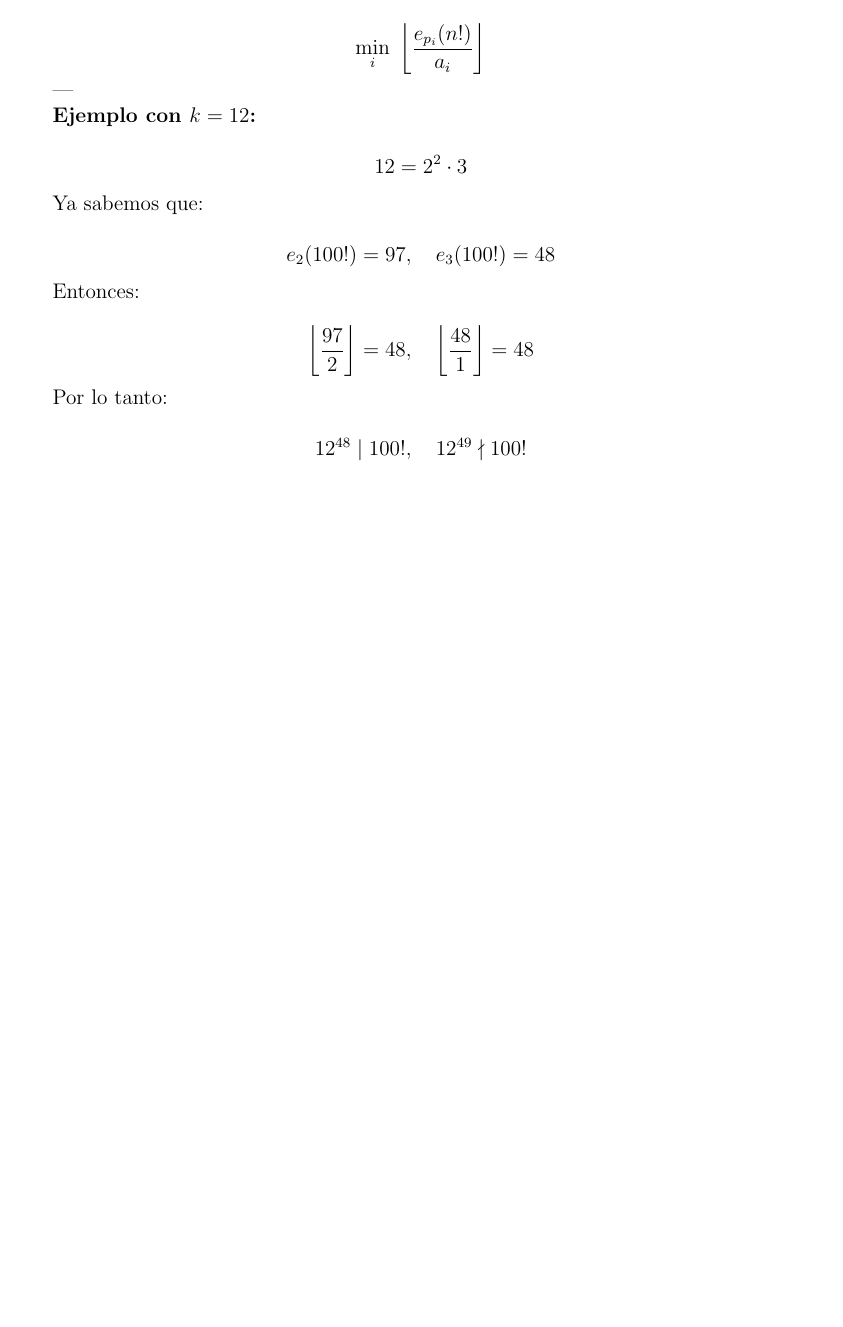
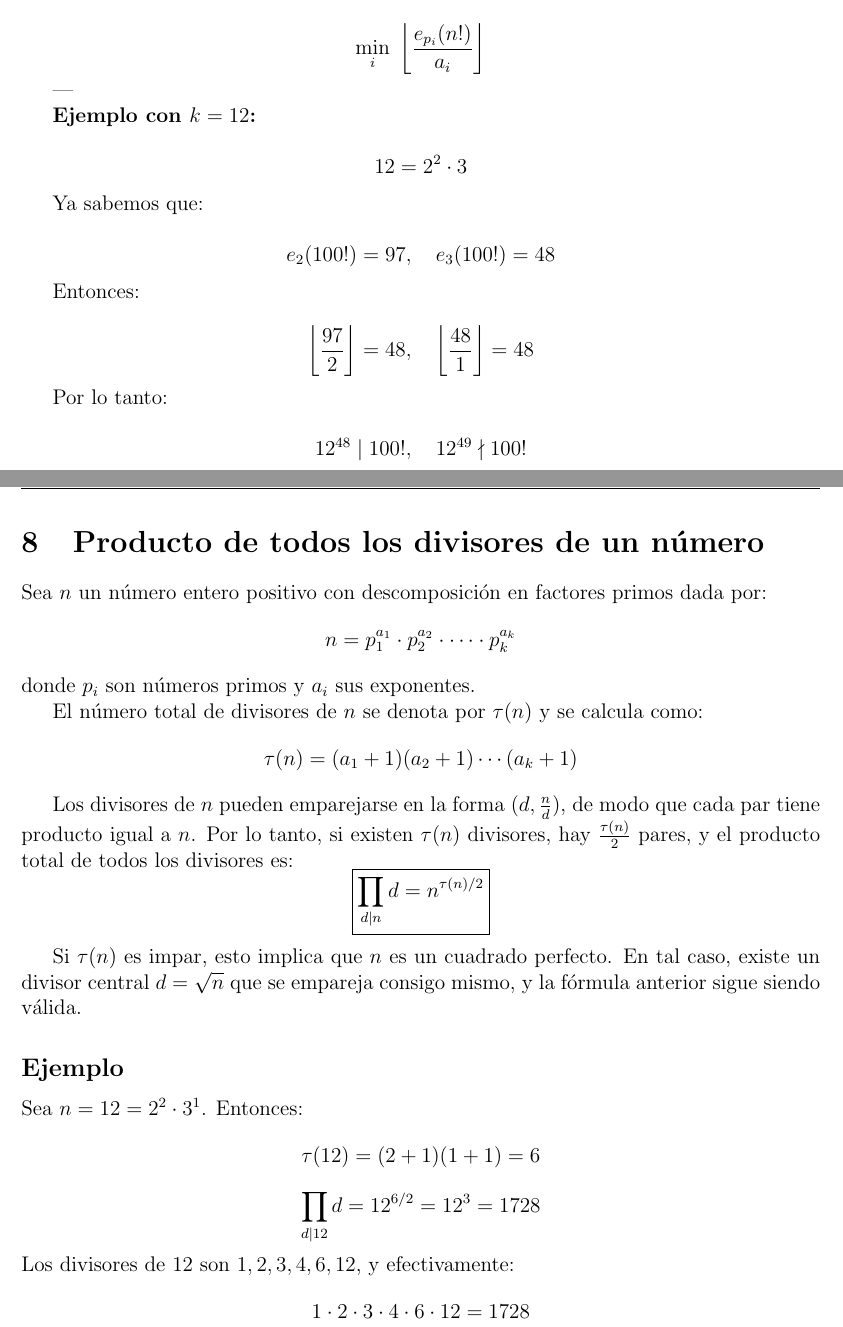
Before and after one commit to profetaRecursivo/apuntes_de_matematica, a LaTeX document (teo_utilidades/main.tex): part of page 8 of 8 before the commit and two parts of pages 8 and 9 of 9 after it, the two joined at a grey line, cut so that both start at the same text, the shorter picture padded with empty space. Compiled offline with pdfLaTeX.

Commit message:
number theory

```diff
--- a/teo_utilidades/main.tex
+++ b/teo_utilidades/main.tex
@@ -405,4 +405,41 @@ Por lo tanto:
 12^{49} \nmid 100!
 \]
 
+
+\section{Producto de todos los divisores de un número}
+
+Sea $n$ un número entero positivo con descomposición en factores primos dada por:
+\[
+n = p_1^{a_1} \cdot p_2^{a_2} \cdot \dots \cdot p_k^{a_k}
+\]
+donde $p_i$ son números primos y $a_i$ sus exponentes.
+
+El número total de divisores de $n$ se denota por $\tau(n)$ y se calcula como:
+\[
+\tau(n) = (a_1 + 1)(a_2 + 1) \cdots (a_k + 1)
+\]
+
+Los divisores de $n$ pueden emparejarse en la forma $(d, \tfrac{n}{d})$, de modo que cada par tiene producto igual a $n$.
+Por lo tanto, si existen $\tau(n)$ divisores, hay $\tfrac{\tau(n)}{2}$ pares, y el producto total de todos los divisores es:
+\[
+\boxed{\displaystyle \prod_{d \mid n} d = n^{\tau(n)/2}}
+\]
+
+Si $\tau(n)$ es impar, esto implica que $n$ es un cuadrado perfecto. En tal caso, existe un divisor central $d = \sqrt{n}$
+que se empareja consigo mismo, y la fórmula anterior sigue siendo válida.
+
+\subsection*{Ejemplo}
+Sea $n = 12 = 2^2 \cdot 3^1$. Entonces:
+\[
+\tau(12) = (2 + 1)(1 + 1) = 6
+\]
+\[
+\prod_{d \mid 12} d = 12^{6/2} = 12^3 = 1728
+\]
+Los divisores de $12$ son $1, 2, 3, 4, 6, 12$, y efectivamente:
+\[
+1 \cdot 2 \cdot 3 \cdot 4 \cdot 6 \cdot 12 = 1728
+\]
+
+
 \end{document}
```
